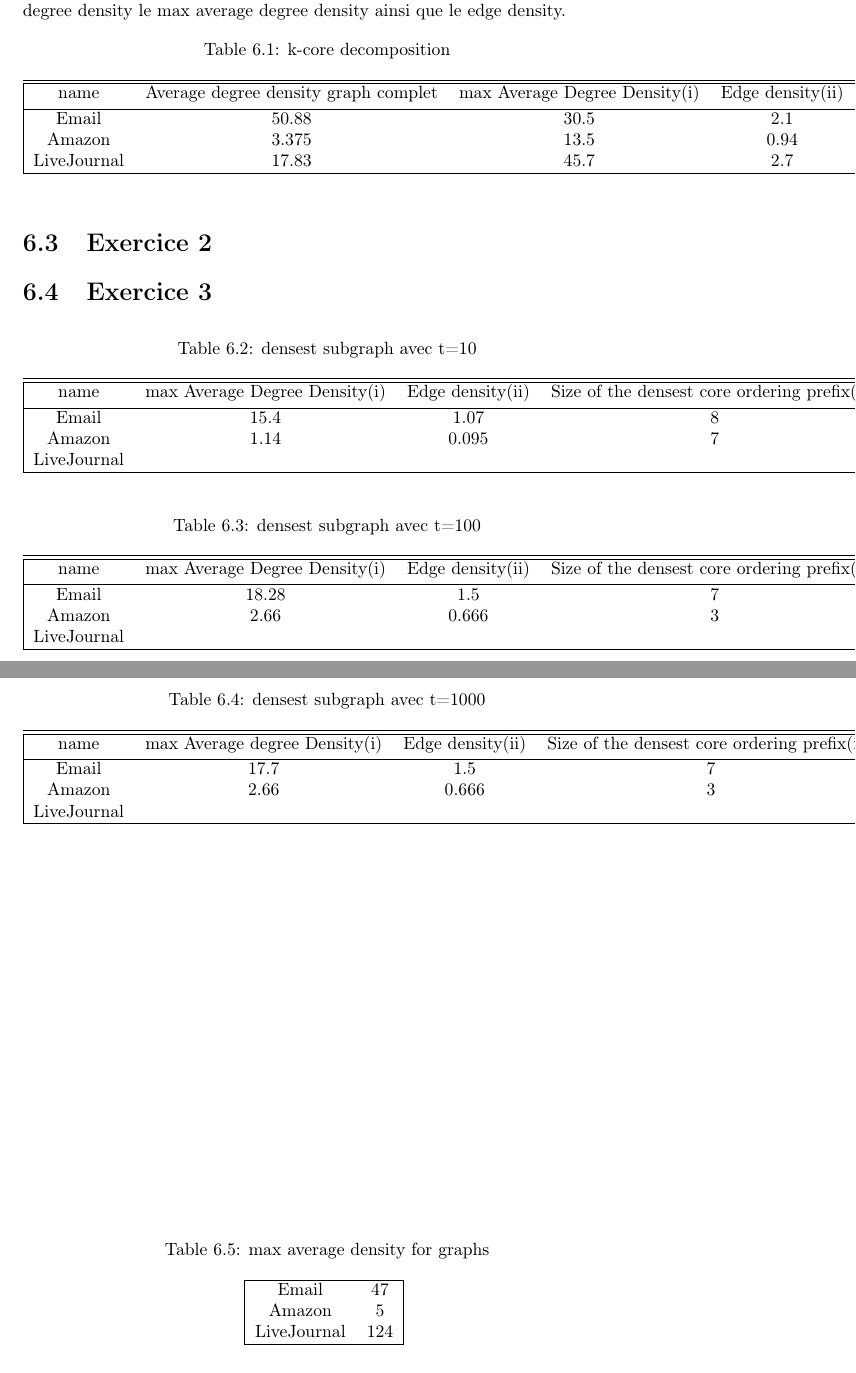
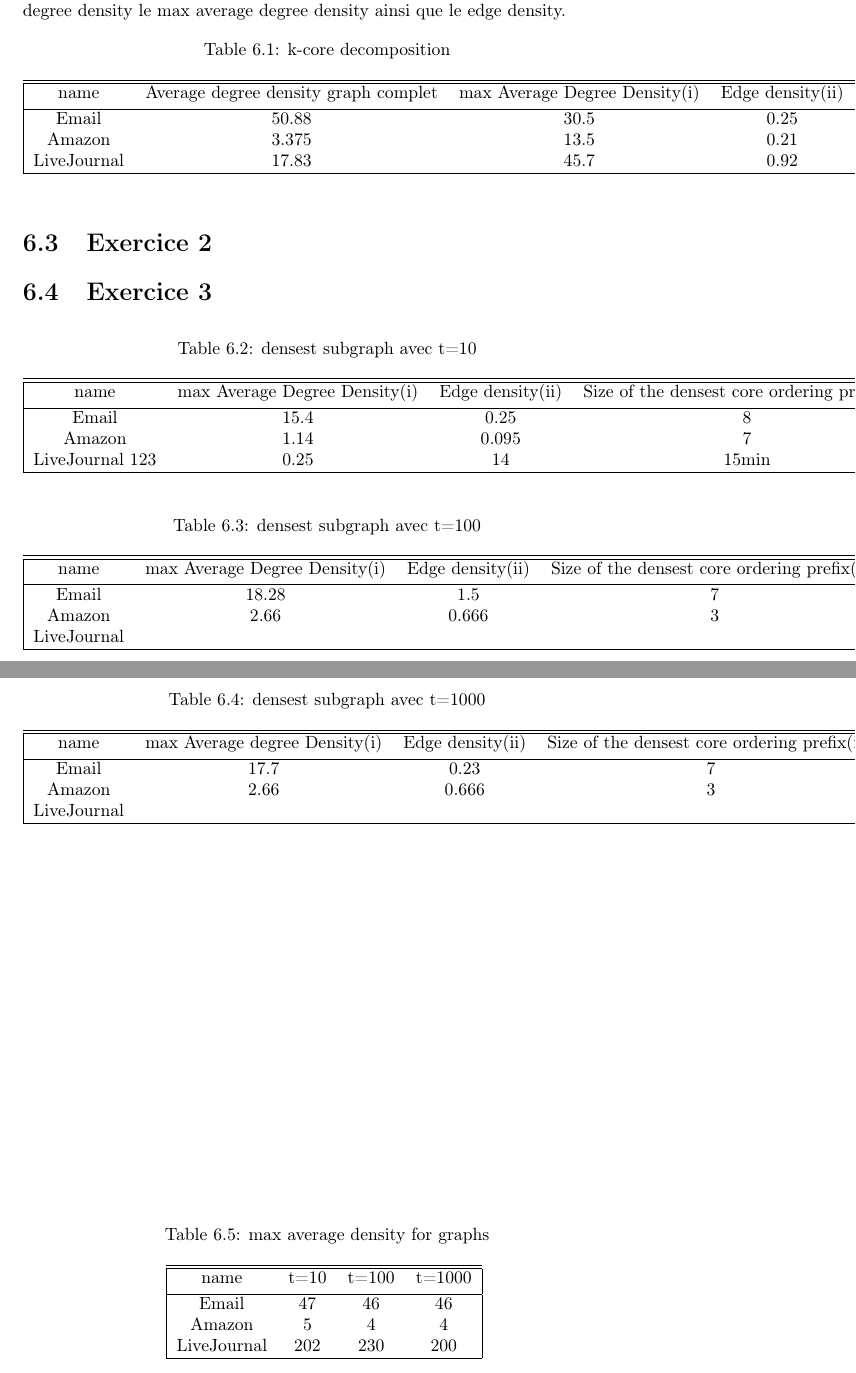
Before and after one commit to digoxine/graph, a LaTeX thesis (rapport_Shokoufeh_Memmi_cpa.tex): two parts of pages 23 and 24 of 25, joined at a grey line, cut so that both start at the same text. Compiled offline with pdfLaTeX.

Commit message:
Update rapport_Shokoufeh_Memmi_cpa.tex

```diff
--- a/rapport_Shokoufeh_Memmi_cpa.tex
+++ b/rapport_Shokoufeh_Memmi_cpa.tex
@@ -453,9 +453,9 @@ Voici les résultats de k-core decomposition ainsi que les résultats de average
 name & Average degree density graph complet & max Average Degree Density(i) & Edge density(ii) & Size of the densest core ordering prefix(iii) \\[0.5ex]
 \hline
 
-Email & 50.88 & 30.5 & 2.1 & 9 \\
-Amazon & 3.375 & 13.5 & 0.94 & 8 \\
-LiveJournal & 17.83 & 45.7 & 2.7 & 15  \\
+Email & 50.88 & 30.5 & 0.25 & 9 \\
+Amazon & 3.375 & 13.5 & 0.21 & 8 \\
+LiveJournal & 17.83 & 45.7 & 0.92 & 15  \\
 
 \hline
 \end{tabular}
@@ -474,9 +474,9 @@ LiveJournal & 17.83 & 45.7 & 2.7 & 15  \\
 name & max Average Degree Density(i)&Edge density(ii)&Size of the densest core ordering prefix(iii) & time of calcul \\[0.5ex]
 \hline
 
-Email & 15.4 & 1.07 & 8 & 1s \\
+Email & 15.4 & 0.25 & 8 & 1s \\
 Amazon & 1.14 & 0.095 & 7 & 49s \\
-LiveJournal & &  &  &   \\
+LiveJournal 123 & 0.25 &  14 & 15min &   \\
 
 \hline
 \end{tabular}
@@ -508,7 +508,7 @@ LiveJournal & &  &  &   \\
 name & max Average degree Density(i)&Edge density(ii)&Size of the densest core ordering prefix(iii) & time of calcul \\[0.5ex]
 \hline
 
-Email & 17.7 & 1.5 & 7 & 2s \\
+Email & 17.7 & 0.23 & 7 & 2s \\
 Amazon & 2.66 & 0.666 & 3 & 58s \\
 LiveJournal & &  &  &   \\
 
@@ -520,11 +520,13 @@ LiveJournal & &  &  &   \\
 \begin{table}[ht]
 \caption{max average density for graphs}
 \centering
-\begin{tabular}{|c c |}
+\begin{tabular}{|c c c c|}
+\hline\hline
+name & t=10 & t=100 & t=1000  \\[0.5ex]
 \hline
-Email & 47 \\
-Amazon & 5 \\
-LiveJournal & 124  \\
+Email & 47 & 46 & 46\\
+Amazon & 5 &  4 & 4\\
+LiveJournal & 202 & 230 & 200\\
 \hline
 \end{tabular}
 \label {table:nonlin}
```
